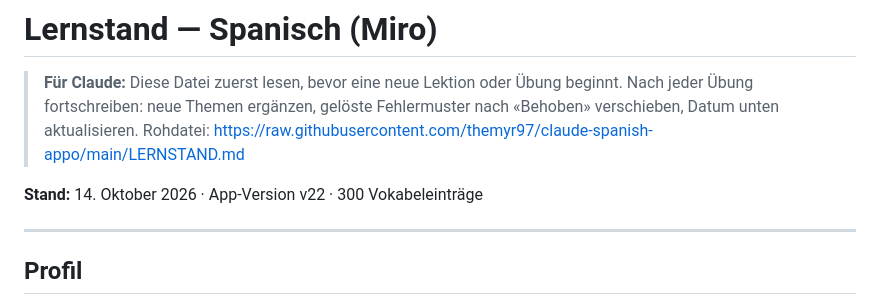
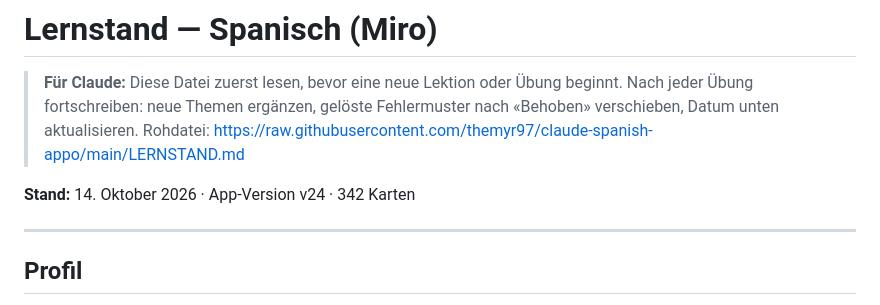
Before and after one commit to themyr97/claude-spanish-appo, a Markdown page: LERNSTAND.md, the part around the change. GitHub-like rendering.

Commit message:
Lernstand: App-Version v24

```diff
--- a/LERNSTAND.md
+++ b/LERNSTAND.md
@@ -6,7 +6,7 @@
 > Rohdatei:
 > https://raw.githubusercontent.com/themyr97/claude-spanish-appo/main/LERNSTAND.md
 
-**Stand:** 14. Oktober 2026 · App-Version v22 · 300 Vokabeleinträge
+**Stand:** 14. Oktober 2026 · App-Version v24 · 342 Karten
 
 ---
 
```
